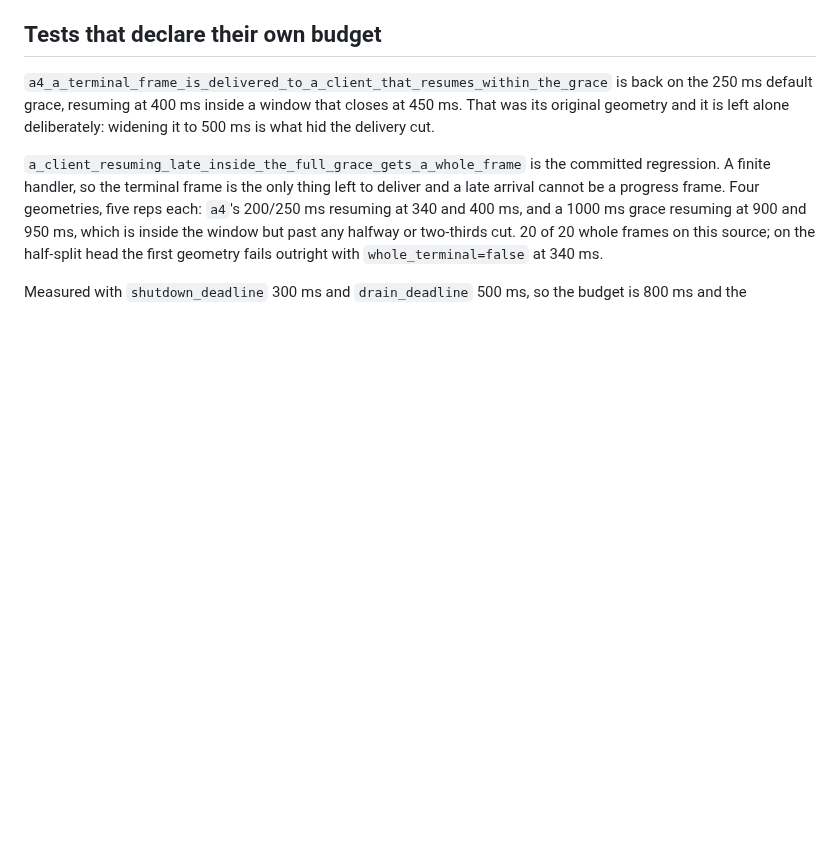
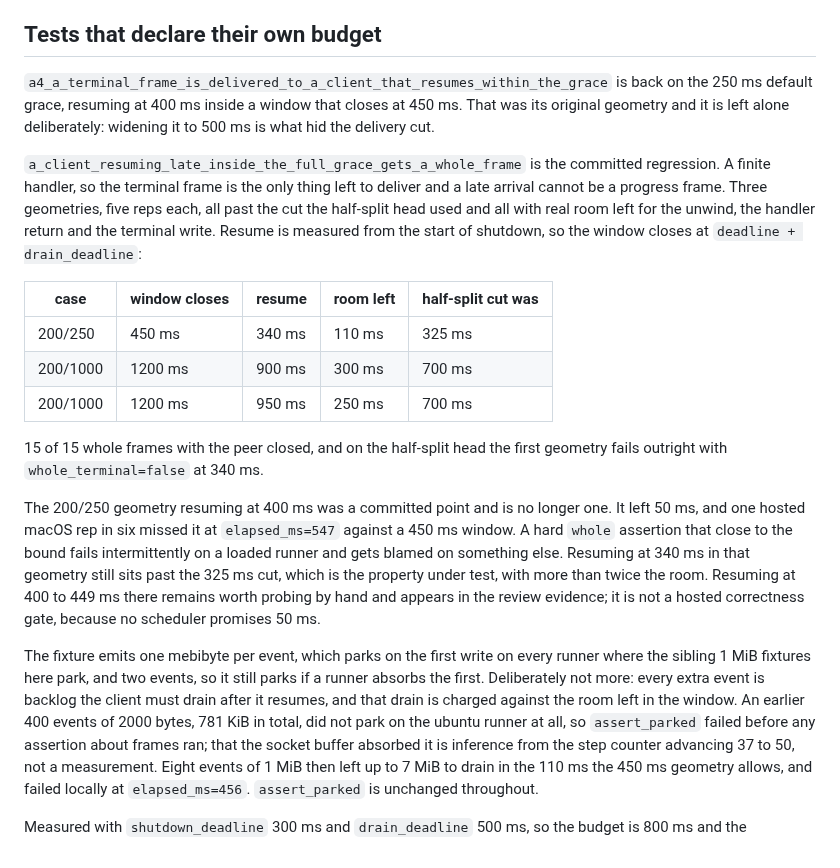
Before and after one commit to zeeshanhaque21/cowfs, a Markdown page: docs/control-progress-shutdown.md, the part around the change. GitHub-like rendering; blank space fills up the shorter version.

```diff
--- a/docs/control-progress-shutdown.md
+++ b/docs/control-progress-shutdown.md
@@ -334,9 +334,34 @@ geometry and it is left alone deliberately: widening it to 500 ms is what hid th
 
 `a_client_resuming_late_inside_the_full_grace_gets_a_whole_frame` is the committed regression. A
 finite handler, so the terminal frame is the only thing left to deliver and a late arrival cannot be
-a progress frame. Four geometries, five reps each: `a4`'s 200/250 ms resuming at 340 and 400 ms, and a
-1000 ms grace resuming at 900 and 950 ms, which is inside the window but past any halfway or
-two-thirds cut. 20 of 20 whole frames on this source; on the half-split head the first geometry fails
+a progress frame. Three geometries, five reps each, all past the cut the half-split head used and all
+with real room left for the unwind, the handler return and the terminal write. Resume is measured from
+the start of shutdown, so the window closes at `deadline + drain_deadline`:
+
+| case | window closes | resume | room left | half-split cut was |
+|---|---|---|---|---|
+| 200/250 | 450 ms | 340 ms | 110 ms | 325 ms |
+| 200/1000 | 1200 ms | 900 ms | 300 ms | 700 ms |
+| 200/1000 | 1200 ms | 950 ms | 250 ms | 700 ms |
+
+15 of 15 whole frames with the peer closed, and on the half-split head the first geometry fails
 outright with `whole_terminal=false` at 340 ms.
 
+The 200/250 geometry resuming at 400 ms was a committed point and is no longer one. It left 50 ms, and
+one hosted macOS rep in six missed it at `elapsed_ms=547` against a 450 ms window. A hard `whole`
+assertion that close to the bound fails intermittently on a loaded runner and gets blamed on something
+else. Resuming at 340 ms in that geometry still sits past the 325 ms cut, which is the property under
+test, with more than twice the room. Resuming at 400 to 449 ms there remains worth probing by hand and
+appears in the review evidence; it is not a hosted correctness gate, because no scheduler promises
+50 ms.
+
+The fixture emits one mebibyte per event, which parks on the first write on every runner where the
+sibling 1 MiB fixtures here park, and two events, so it still parks if a runner absorbs the first.
+Deliberately not more: every extra event is backlog the client must drain after it resumes, and that
+drain is charged against the room left in the window. An earlier 400 events of 2000 bytes, 781 KiB in
+total, did not park on the ubuntu runner at all, so `assert_parked` failed before any assertion about
+frames ran; that the socket buffer absorbed it is inference from the step counter advancing 37 to 50,
+not a measurement. Eight events of 1 MiB then left up to 7 MiB to drain in the 110 ms the 450 ms
+geometry allows, and failed locally at `elapsed_ms=456`. `assert_parked` is unchanged throughout.
+
 Measured with `shutdown_deadline` 300 ms and `drain_deadline` 500 ms, so the budget is 800 ms and the
```
Also changed, not shown: docs/verification/control-shutdown77-grace-repair.md (added, +184 -0 lines).
